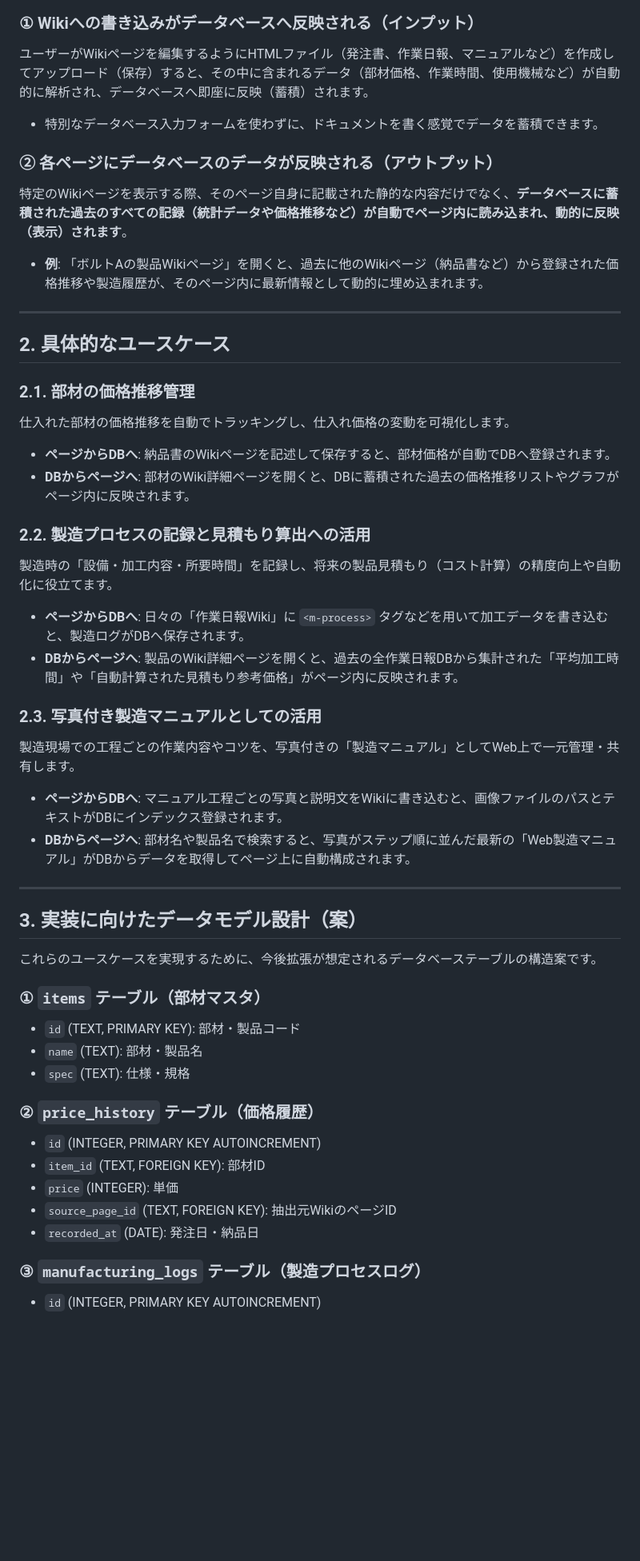
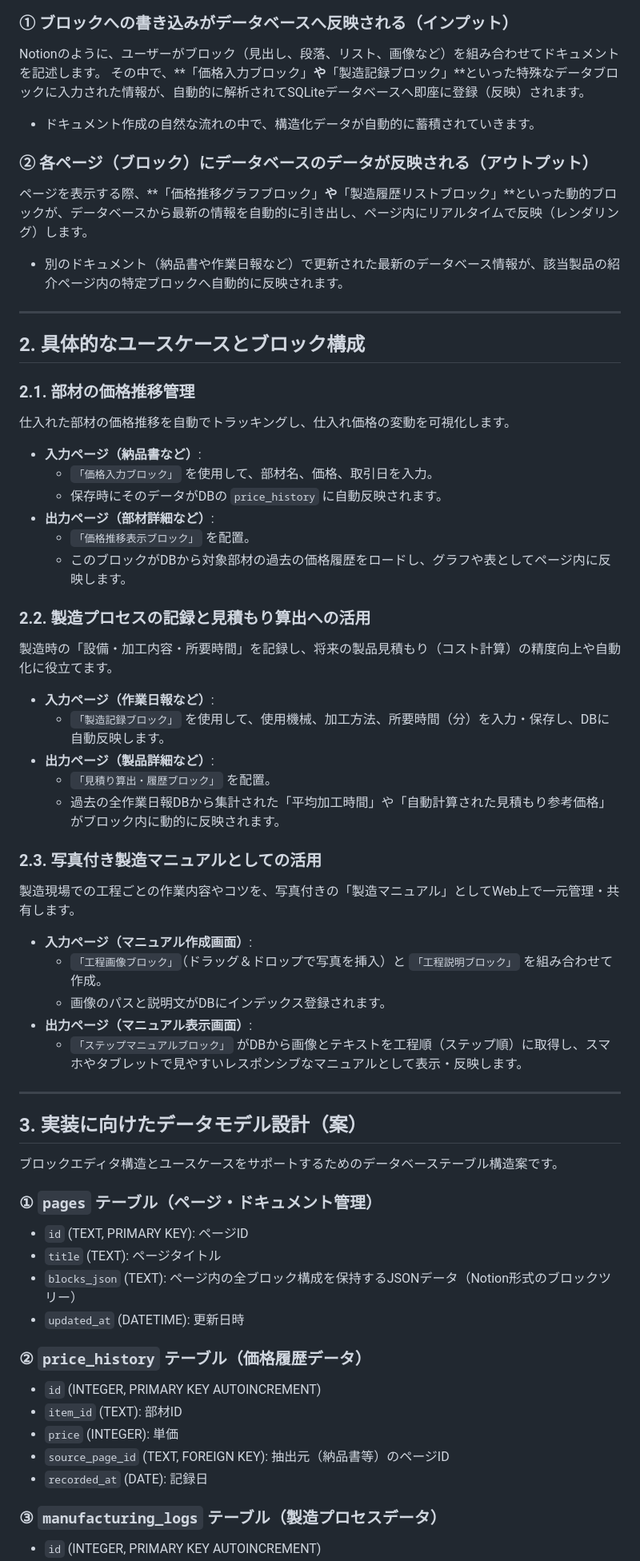
Before and after one commit to wordring/w-cms, a Markdown page: docs/concept.md, the part around one of its changes. Shown at 80% size. Rendered like a GitHub page; blank space fills up the shorter version.

Commit message:
docs: pivot core concept to Notion-like block editor with database integrations

````diff
--- a/docs/concept.md
+++ b/docs/concept.md
@@ -15,49 +21,61 @@ graph LR
 ```
 
-### ① Wikiへの書き込みがデータベースへ反映される（インプット）
-ユーザーがWikiページを編集するようにHTMLファイル（発注書、作業日報、マニュアルなど）を作成してアップロード（保存）すると、その中に含まれるデータ（部材価格、作業時間、使用機械など）が自動的に解析され、データベースへ即座に反映（蓄積）されます。
-*   特別なデータベース入力フォームを使わずに、ドキュメントを書く感覚でデータを蓄積できます。
+### ① ブロックへの書き込みがデータベースへ反映される（インプット）
+Notionのように、ユーザーがブロック（見出し、段落、リスト、画像など）を組み合わせてドキュメントを記述します。
+その中で、**「価格入力ブロック」**や**「製造記録ブロック」**といった特殊なデータブロックに入力された情報が、自動的に解析されてSQLiteデータベースへ即座に登録（反映）されます。
+*   ドキュメント作成の自然な流れの中で、構造化データが自動的に蓄積されていきます。
 
-### ② 各ページにデータベースのデータが反映される（アウトプット）
-特定のWikiページを表示する際、そのページ自身に記載された静的な内容だけでなく、**データベースに蓄積された過去のすべての記録（統計データや価格推移など）が自動でページ内に読み込まれ、動的に反映（表示）されます**。
-*   **例**: 「ボルトAの製品Wikiページ」を開くと、過去に他のWikiページ（納品書など）から登録された価格推移や製造履歴が、そのページ内に最新情報として動的に埋め込まれます。
+### ② 各ページ（ブロック）にデータベースのデータが反映される（アウトプット）
+ページを表示する際、**「価格推移グラフブロック」**や**「製造履歴リストブロック」**といった動的ブロックが、データベースから最新の情報を自動的に引き出し、ページ内にリアルタイムで反映（レンダリング）します。
+*   別のドキュメント（納品書や作業日報など）で更新された最新のデータベース情報が、該当製品の紹介ページ内の特定ブロックへ自動的に反映されます。
 
 ---
 
-## 2. 具体的なユースケース
+## 2. 具体的なユースケースとブロック構成
 
 ### 2.1. 部材の価格推移管理
 仕入れた部材の価格推移を自動でトラッキングし、仕入れ価格の変動を可視化します。
-*   **ページからDBへ**: 納品書のWikiページを記述して保存すると、部材価格が自動でDBへ登録されます。
-*   **DBからページへ**: 部材のWiki詳細ページを開くと、DBに蓄積された過去の価格推移リストやグラフがページ内に反映されます。
+*   **入力ページ（納品書など）**:
+    *   `「価格入力ブロック」` を使用して、部材名、価格、取引日を入力。
+    *   保存時にそのデータがDBの `price_history` に自動反映されます。
+*   **出力ページ（部材詳細など）**:
+    *   `「価格推移表示ブロック」` を配置。
+    *   このブロックがDBから対象部材の過去の価格履歴をロードし、グラフや表としてページ内に反映します。
 
 ### 2.2. 製造プロセスの記録と見積もり算出への活用
 製造時の「設備・加工内容・所要時間」を記録し、将来の製品見積もり（コスト計算）の精度向上や自動化に役立てます。
-*   **ページからDBへ**: 日々の「作業日報Wiki」に `<m-process>` タグなどを用いて加工データを書き込むと、製造ログがDBへ保存されます。
-*   **DBからページへ**: 製品のWiki詳細ページを開くと、過去の全作業日報DBから集計された「平均加工時間」や「自動計算された見積もり参考価格」がページ内に反映されます。
+*   **入力ページ（作業日報など）**:
+    *   `「製造記録ブロック」` を使用して、使用機械、加工方法、所要時間（分）を入力・保存し、DBに自動反映します。
+*   **出力ページ（製品詳細など）**:
+    *   `「見積り算出・履歴ブロック」` を配置。
+    *   過去の全作業日報DBから集計された「平均加工時間」や「自動計算された見積もり参考価格」がブロック内に動的に反映されます。
 
 ### 2.3. 写真付き製造マニュアルとしての活用
 製造現場での工程ごとの作業内容やコツを、写真付きの「製造マニュアル」としてWeb上で一元管理・共有します。
-*   **ページからDBへ**: マニュアル工程ごとの写真と説明文をWikiに書き込むと、画像ファイルのパスとテキストがDBにインデックス登録されます。
-*   **DBからページへ**: 部材名や製品名で検索すると、写真がステップ順に並んだ最新の「Web製造マニュアル」がDBからデータを取得してページ上に自動構成されます。
+*   **入力ページ（マニュアル作成画面）**:
+    *   `「工程画像ブロック」`（ドラッグ＆ドロップで写真を挿入）と `「工程説明ブロック」` を組み合わせて作成。
+    *   画像のパスと説明文がDBにインデックス登録されます。
+*   **出力ページ（マニュアル表示画面）**:
+    *   `「ステップマニュアルブロック」` がDBから画像とテキストを工程順（ステップ順）に取得し、スマホやタブレットで見やすいレスポンシブなマニュアルとして表示・反映します。
 
 ---
 
 ## 3. 実装に向けたデータモデル設計（案）
 
-これらのユースケースを実現するために、今後拡張が想定されるデータベーステーブルの構造案です。
+ブロックエディタ構造とユースケースをサポートするためのデータベーステーブル構造案です。
 
-### ① `items` テーブル（部材マスタ）
-*   `id` (TEXT, PRIMARY KEY): 部材・製品コード
-*   `name` (TEXT): 部材・製品名
-*   `spec` (TEXT): 仕様・規格
+### ① `pages` テーブル（ページ・ドキュメント管理）
+*   `id` (TEXT, PRIMARY KEY): ページID
+*   `title` (TEXT): ページタイトル
+*   `blocks_json` (TEXT): ページ内の全ブロック構成を保持するJSONデータ（Notion形式のブロックツリー）
+*   `updated_at` (DATETIME): 更新日時
 
-### ② `price_history` テーブル（価格履歴）
+### ② `price_history` テーブル（価格履歴データ）
 *   `id` (INTEGER, PRIMARY KEY AUTOINCREMENT)
-*   `item_id` (TEXT, FOREIGN KEY): 部材ID
+*   `item_id` (TEXT): 部材ID
 *   `price` (INTEGER): 単価
-*   `source_page_id` (TEXT, FOREIGN KEY): 抽出元WikiのページID
-*   `recorded_at` (DATE): 発注日・納品日
+*   `source_page_id` (TEXT, FOREIGN KEY): 抽出元（納品書等）のページID
+*   `recorded_at` (DATE): 記録日
 
-### ③ `manufacturing_logs` テーブル（製造プロセスログ）
+### ③ `manufacturing_logs` テーブル（製造プロセスデータ）
 *   `id` (INTEGER, PRIMARY KEY AUTOINCREMENT)
````
Also changed, not shown: other parts of docs/concept.md (+33 -26 lines).
